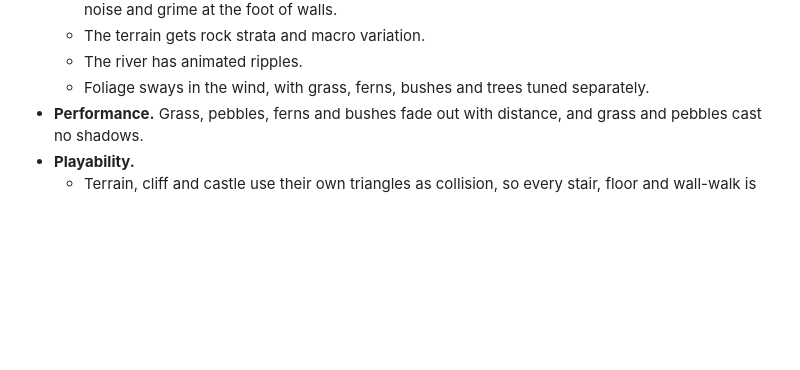
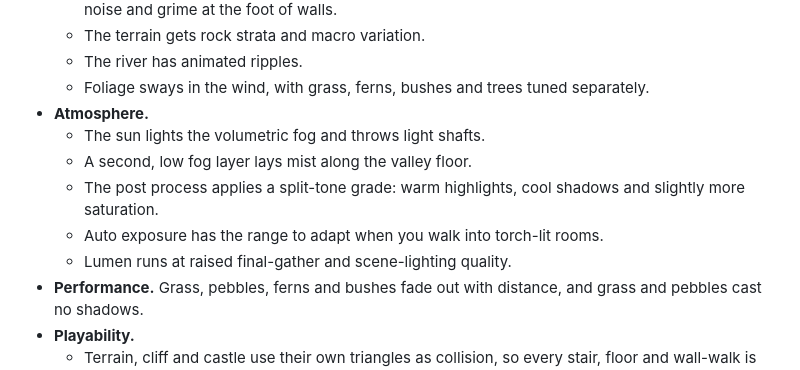
Before and after one commit to RoyalS1n/COPYnPASTE-Index, a Markdown page: reference-world/README.md, the part around the change. GitHub-like rendering; blank space fills up the shorter version.

Commit message:
README: document the Unreal atmosphere settings
Co-Authored-By: Claude Opus 5.5 <noreply@anthropic.com>
Claude-Session: https://claude.ai/code/session_01VLH5NcKPveZLTMoHeCZdKT

```diff
--- a/reference-world/README.md
+++ b/reference-world/README.md
@@ -122,6 +122,12 @@ instances from the preset palette. It then creates
   - The terrain gets rock strata and macro variation.
   - The river has animated ripples.
   - Foliage sways in the wind, with grass, ferns, bushes and trees tuned separately.
+- **Atmosphere.**
+  - The sun lights the volumetric fog and throws light shafts.
+  - A second, low fog layer lays mist along the valley floor.
+  - The post process applies a split-tone grade: warm highlights, cool shadows and slightly more saturation.
+  - Auto exposure has the range to adapt when you walk into torch-lit rooms.
+  - Lumen runs at raised final-gather and scene-lighting quality.
 - **Performance.** Grass, pebbles, ferns and bushes fade out with distance, and grass and pebbles cast no shadows.
 - **Playability.**
   - Terrain, cliff and castle use their own triangles as collision, so every stair, floor and wall-walk is walkable.
```
